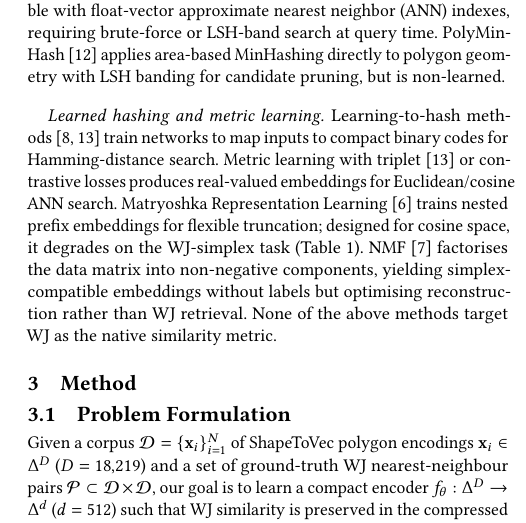
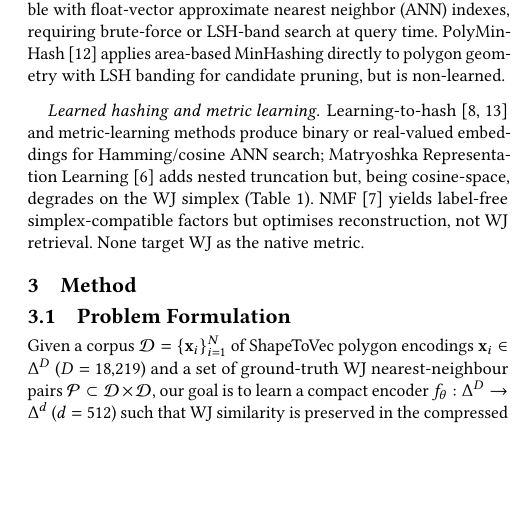
Before and after one commit to ruban-ai/polygon-ann-ml-embeddings, a LaTeX paper (paper/main.tex): part of one column of page 2 of 5, cut so that both start at the same text, the shorter picture padded with empty space. Compiled offline with pdfLaTeX.

Commit message:
auto: main.tex

```diff
--- a/paper/main.tex
+++ b/paper/main.tex
@@ -220,17 +220,12 @@ PolyMinHash~\cite{polyminhash25} applies area-based MinHashing directly to polyg
 geometry with LSH banding for candidate pruning, but is non-learned.
 
 \paragraph{Learned hashing and metric learning.}
-Learning-to-hash methods~\cite{hashsurvey14,deephashsurvey22} train networks to
-map inputs to compact binary codes for Hamming-distance search.
-Metric learning with triplet~\cite{hashsurvey14} or contrastive losses produces
-real-valued embeddings for Euclidean/cosine ANN search.
-Matryoshka Representation Learning~\cite{matryoshka22} trains nested prefix
-embeddings for flexible truncation; designed for cosine space, it degrades on the
-WJ-simplex task (Table~\ref{tab:results}).
-NMF~\cite{nmf99} factorises the data matrix into non-negative components, yielding
-simplex-compatible embeddings without labels but optimising reconstruction rather
-than WJ retrieval.
-None of the above methods target WJ as the native similarity metric.
+Learning-to-hash~\cite{hashsurvey14,deephashsurvey22} and metric-learning methods
+produce binary or real-valued embeddings for Hamming/cosine ANN search; Matryoshka
+Representation Learning~\cite{matryoshka22} adds nested truncation but, being
+cosine-space, degrades on the WJ simplex (Table~\ref{tab:results}).
+NMF~\cite{nmf99} yields label-free simplex-compatible factors but optimises
+reconstruction, not WJ retrieval. None target WJ as the native metric.
 
 %% -------------------------------------------------------
 %%  3. Method
```
